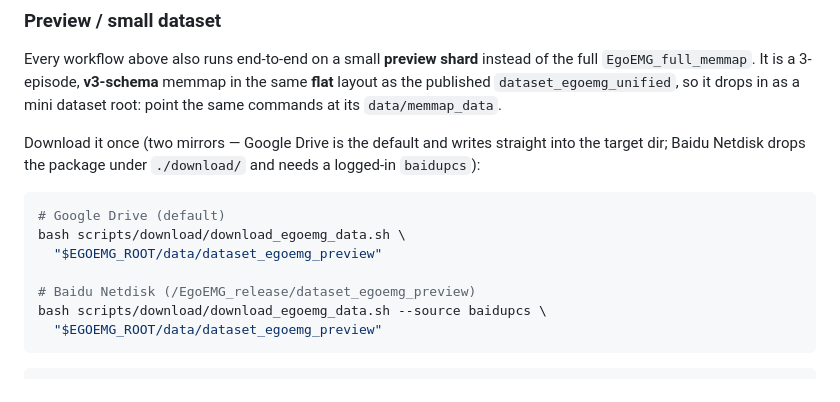
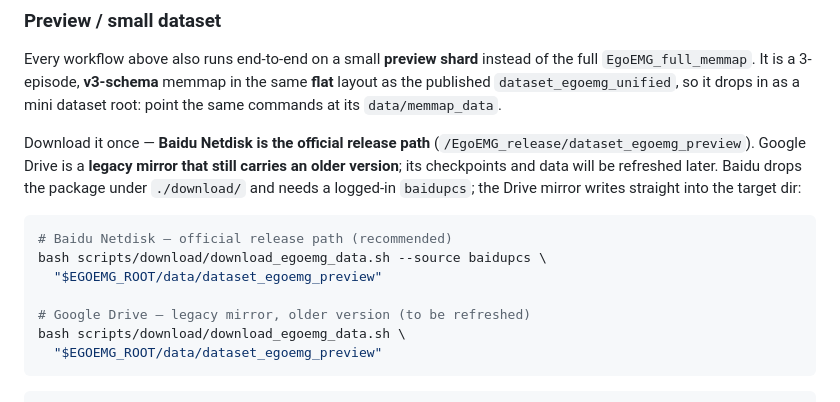
Before and after one commit to zhenqis123/EgoEMG, a Markdown page: README.md, the part around the change. GitHub-like rendering.

````diff
--- a/README.md
+++ b/README.md
@@ -144,17 +144,19 @@ of the full `EgoEMG_full_memmap`. It is a 3-episode, **v3-schema** memmap in the
 same **flat** layout as the published `dataset_egoemg_unified`, so it drops in as
 a mini dataset root: point the same commands at its `data/memmap_data`.
 
-Download it once (two mirrors — Google Drive is the default and writes straight
-into the target dir; Baidu Netdisk drops the package under `./download/` and
-needs a logged-in `baidupcs`):
+Download it once — **Baidu Netdisk is the official release path**
+(`/EgoEMG_release/dataset_egoemg_preview`). Google Drive is a **legacy mirror
+that still carries an older version**; its checkpoints and data will be
+refreshed later. Baidu drops the package under `./download/` and needs a
+logged-in `baidupcs`; the Drive mirror writes straight into the target dir:
 
 ```shell
-# Google Drive (default)
-bash scripts/download/download_egoemg_data.sh \
+# Baidu Netdisk — official release path (recommended)
+bash scripts/download/download_egoemg_data.sh --source baidupcs \
   "$EGOEMG_ROOT/data/dataset_egoemg_preview"
 
-# Baidu Netdisk (/EgoEMG_release/dataset_egoemg_preview)
-bash scripts/download/download_egoemg_data.sh --source baidupcs \
+# Google Drive — legacy mirror, older version (to be refreshed)
+bash scripts/download/download_egoemg_data.sh \
   "$EGOEMG_ROOT/data/dataset_egoemg_preview"
 ```
 
````
Also changed, not shown: docs/ASSET_SETUP.md (+5 -4 lines).
